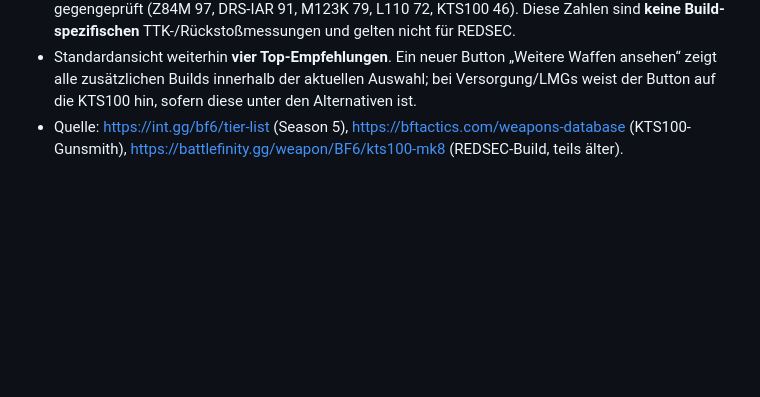
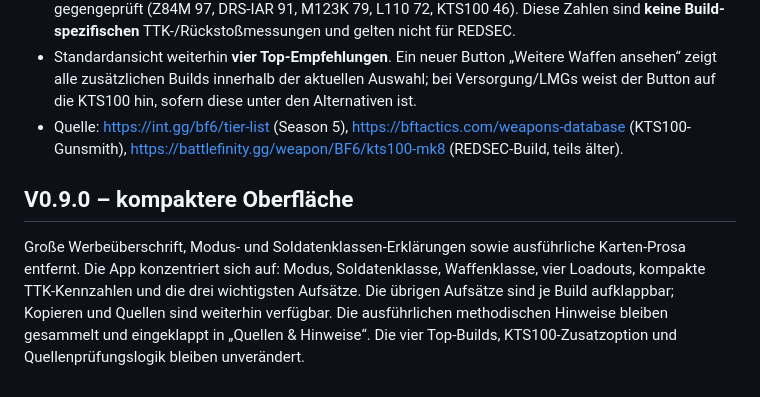
Before and after one commit to basti92bot/BF6---META-, a Markdown page: README.md, the part around the change. Drawn GitHub-style; blank space fills up the shorter version.

Commit message:
docs: concise v0.9 layout and preserved provenance

```diff
--- a/README.md
+++ b/README.md
@@ -82,3 +82,7 @@ Quelle: https://int.gg/bf6/weapons (Season 5), https://worstguidesever.com/battl
 - Für MP und Rapid wird die LMG-Reihenfolge anhand der neueren INT.GG-Season-5-Grundwaffenwerte gegengeprüft (Z84M 97, DRS-IAR 91, M123K 79, L110 72, KTS100 46). Diese Zahlen sind **keine Build-spezifischen** TTK-/Rückstoßmessungen und gelten nicht für REDSEC.
 - Standardansicht weiterhin **vier Top-Empfehlungen**. Ein neuer Button „Weitere Waffen ansehen“ zeigt alle zusätzlichen Builds innerhalb der aktuellen Auswahl; bei Versorgung/LMGs weist der Button auf die KTS100 hin, sofern diese unter den Alternativen ist.
 - Quelle: https://int.gg/bf6/tier-list (Season 5), https://bftactics.com/weapons-database (KTS100-Gunsmith), https://battlefinity.gg/weapon/BF6/kts100-mk8 (REDSEC-Build, teils älter).
+
+## V0.9.0 – kompaktere Oberfläche
+
+Große Werbeüberschrift, Modus- und Soldatenklassen-Erklärungen sowie ausführliche Karten-Prosa entfernt. Die App konzentriert sich auf: Modus, Soldatenklasse, Waffenklasse, vier Loadouts, kompakte TTK-Kennzahlen und die drei wichtigsten Aufsätze. Die übrigen Aufsätze sind je Build aufklappbar; Kopieren und Quellen sind weiterhin verfügbar. Die ausführlichen methodischen Hinweise bleiben gesammelt und eingeklappt in „Quellen & Hinweise“. Die vier Top-Builds, KTS100-Zusatzoption und Quellenprüfungslogik bleiben unverändert.
```
